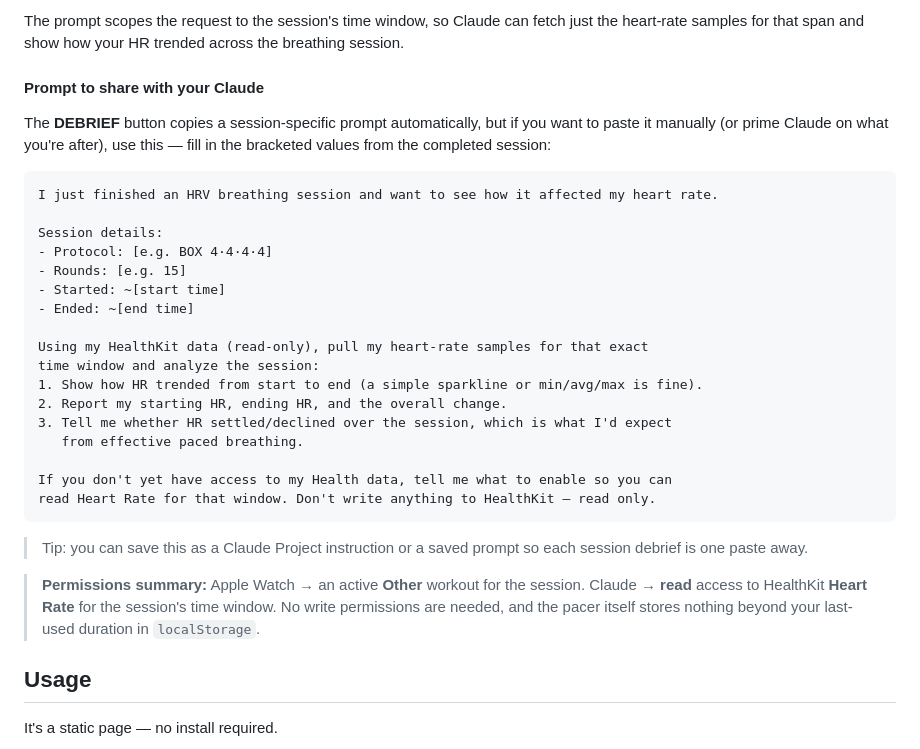
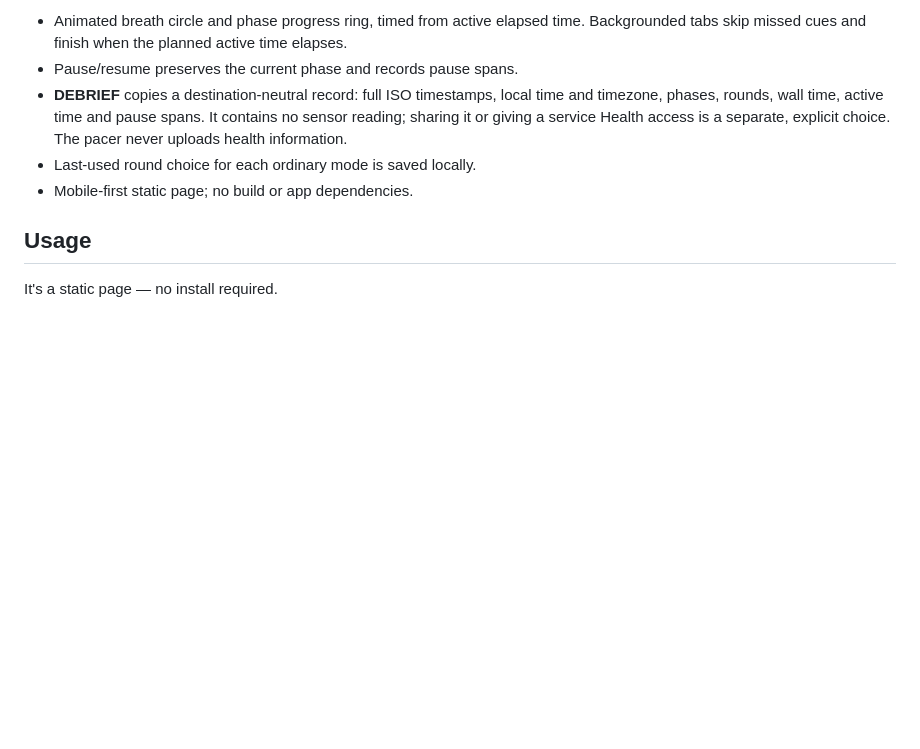
Before and after one commit to chivnerd/hrv-pacer, a Markdown page: README.md, the part around one of its changes. Rendered like a GitHub page; blank space fills up the shorter version.

````diff
--- a/README.md
+++ b/README.md
@@ -94,40 +27,12 @@ nothing here writes to Health.
-The prompt scopes the request to the session's time window, so Claude can fetch
-just the heart-rate samples for that span and show how your HR trended across the
-breathing session.
-
-#### Prompt to share with your Claude
-
-The **DEBRIEF** button copies a session-specific prompt automatically, but if you
-want to paste it manually (or prime Claude on what you're after), use this — fill
-in the bracketed values from the completed session:
-
-```text
-I just finished an HRV breathing session and want to see how it affected my heart rate.
-
-Session details:
-- Protocol: [e.g. BOX 4·4·4·4]
-- Rounds: [e.g. 15]
-- Started: ~[start time]
-- Ended: ~[end time]
-
-Using my HealthKit data (read-only), pull my heart-rate samples for that exact
-time window and analyze the session:
-1. Show how HR trended from start to end (a simple sparkline or min/avg/max is fine).
-2. Report my starting HR, ending HR, and the overall change.
-3. Tell me whether HR settled/declined over the session, which is what I'd expect
-   from effective paced breathing.
-
-If you don't yet have access to my Health data, tell me what to enable so you can
-read Heart Rate for that window. Don't write anything to HealthKit — read only.
-```
-
-> Tip: you can save this as a Claude Project instruction or a saved prompt so each
-> session debrief is one paste away.
-
-> **Permissions summary:** Apple Watch → an active **Other** workout for the
-> session. Claude → **read** access to HealthKit **Heart Rate** for the session's
-> time window. No write permissions are needed, and the pacer itself stores
-> nothing beyond your last-used duration in `localStorage`.
+- Animated breath circle and phase progress ring, timed from active elapsed time.
+  Backgrounded tabs skip missed cues and finish when the planned active time elapses.
+- Pause/resume preserves the current phase and records pause spans.
+- **DEBRIEF** copies a destination-neutral record: full ISO timestamps, local
+  time and timezone, phases, rounds, wall time, active time and pause spans.
+  It contains no sensor reading; sharing it or giving a service Health access
+  is a separate, explicit choice. The pacer never uploads health information.
+- Last-used round choice for each ordinary mode is saved locally.
+- Mobile-first static page; no build or app dependencies.
 
 ## Usage
 
````
Also changed, not shown: other parts of README.md (+11 -78 lines).
